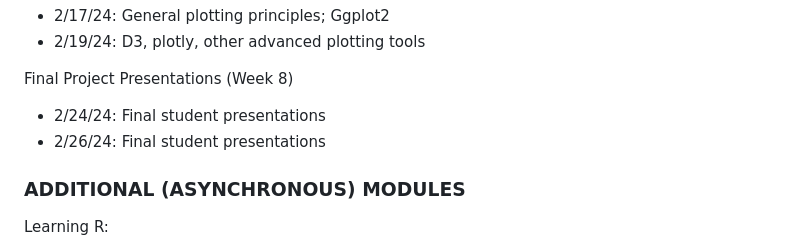
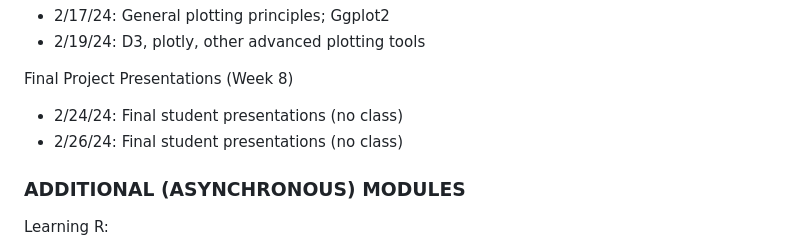
Before and after one commit to wevanjohnson/2025_Spring_FDS, a Markdown page: README.md, the part around the change. Rendered like a GitHub page.

```diff
--- a/README.md
+++ b/README.md
@@ -116,8 +116,8 @@ Data Visualization (Week 7)
 
 Final Project Presentations (Week 8)
 
-* 2/24/24: Final student presentations
-* 2/26/24: Final student presentations
+* 2/24/24: Final student presentations (no class)
+* 2/26/24: Final student presentations (no class)
 
 
 ### ADDITIONAL (ASYNCHRONOUS) MODULES
```
